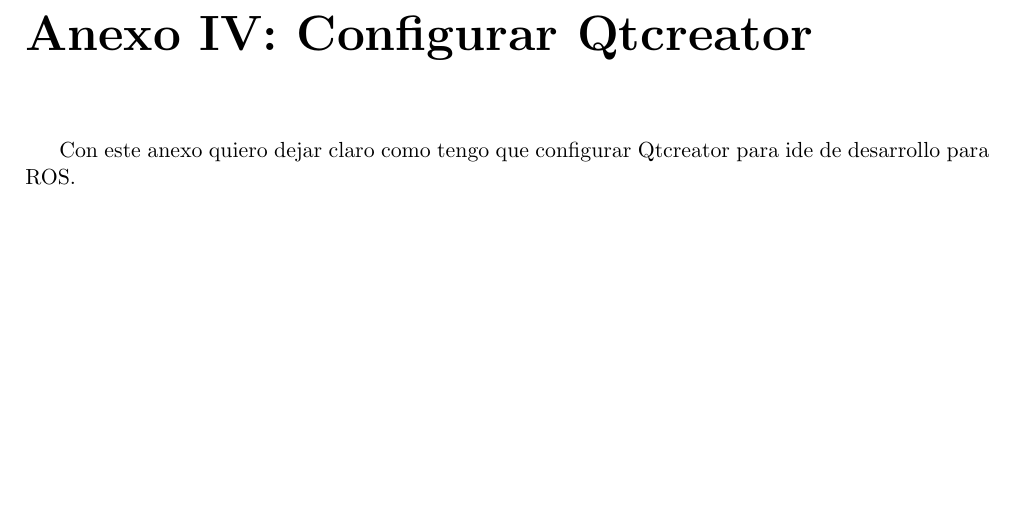
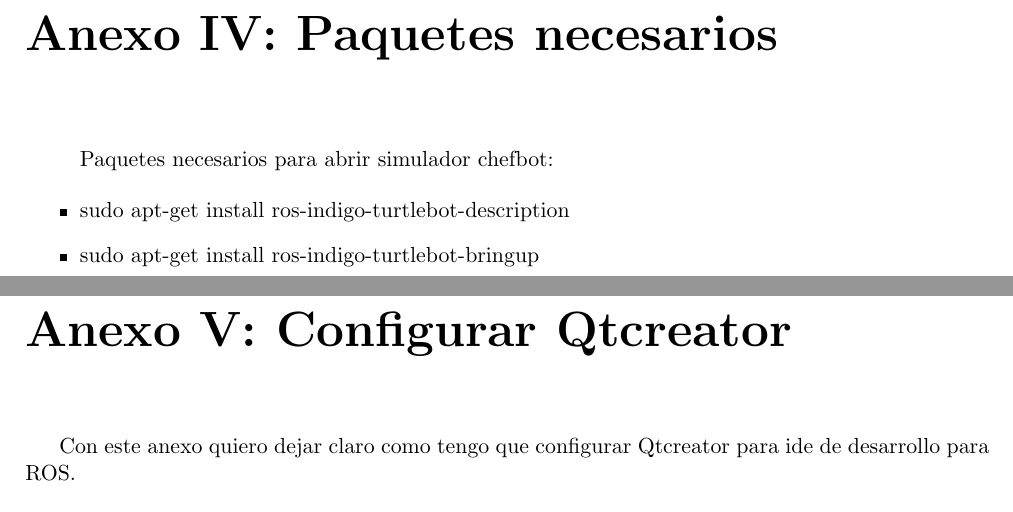
Before and after one commit to m-sanchez-rico/Thesis-Turing, a LaTeX document (Anexos.tex): part of page 4 of 4 before the commit and two parts of pages 4 and 5 of 5 after it, the two joined at a grey line, cut so that both start at the same text, the shorter picture padded with empty space. Compiled offline with pdfLaTeX; the source files are stored in an older character set and shown here as Unicode.

Commit message:
add Anexos chapter 4

```diff
--- a/Anexos.tex
+++ b/Anexos.tex
@@ -131,9 +131,16 @@
 	\end{itemize}
 
 
+\chapter*{Anexo IV: Paquetes necesarios }
+\begin{itemize}
+ Paquetes necesarios para abrir simulador chefbot:
+ \item sudo apt-get install ros-indigo-turtlebot-description
+ \item sudo apt-get install ros-indigo-turtlebot-bringup
+
+\end{itemize}
 
 
-\chapter*{Anexo IV: Configurar Qtcreator}
+\chapter*{Anexo V: Configurar Qtcreator}
 Con este anexo quiero dejar claro como tengo que configurar Qtcreator para ide de desarrollo para ROS.
 
 	\begin{enumerate}
```
